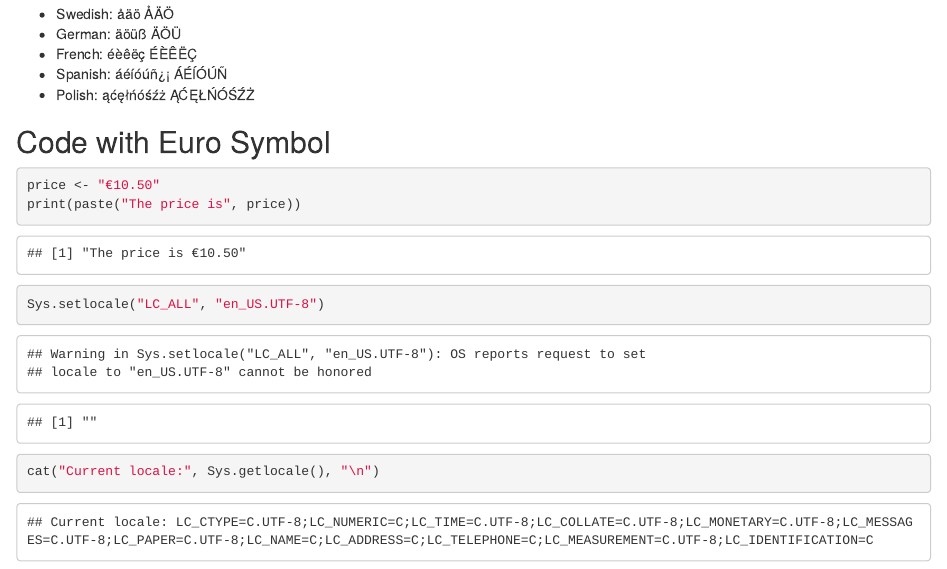
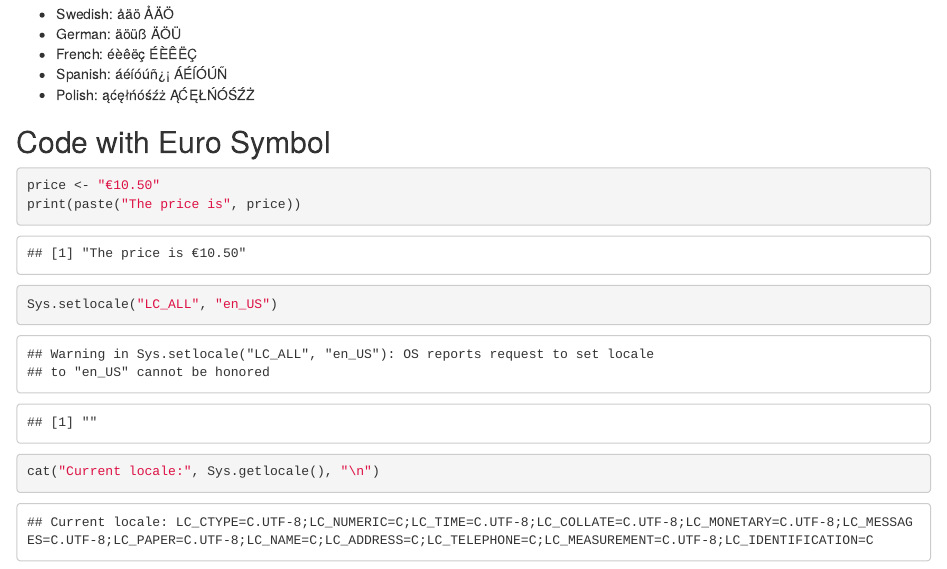
Before and after one commit to vrsarah/locale, an R Markdown document (app.rmd): the page in a window 1100 px wide, from 300 px down. Rendered offline with R 4.5, knitr and Pandoc, with nearby package versions.

Commit message:
set to a different locale

````diff
--- a/app.rmd
+++ b/app.rmd
@@ -25,6 +25,6 @@ Here are some other European characters that might cause problems:
 ```{r}
 price <- "€10.50"
 print(paste("The price is", price))
-Sys.setlocale("LC_ALL", "en_US.UTF-8")
+Sys.setlocale("LC_ALL", "en_US")
 cat("Current locale:", Sys.getlocale(), "\n")
 ```
````
